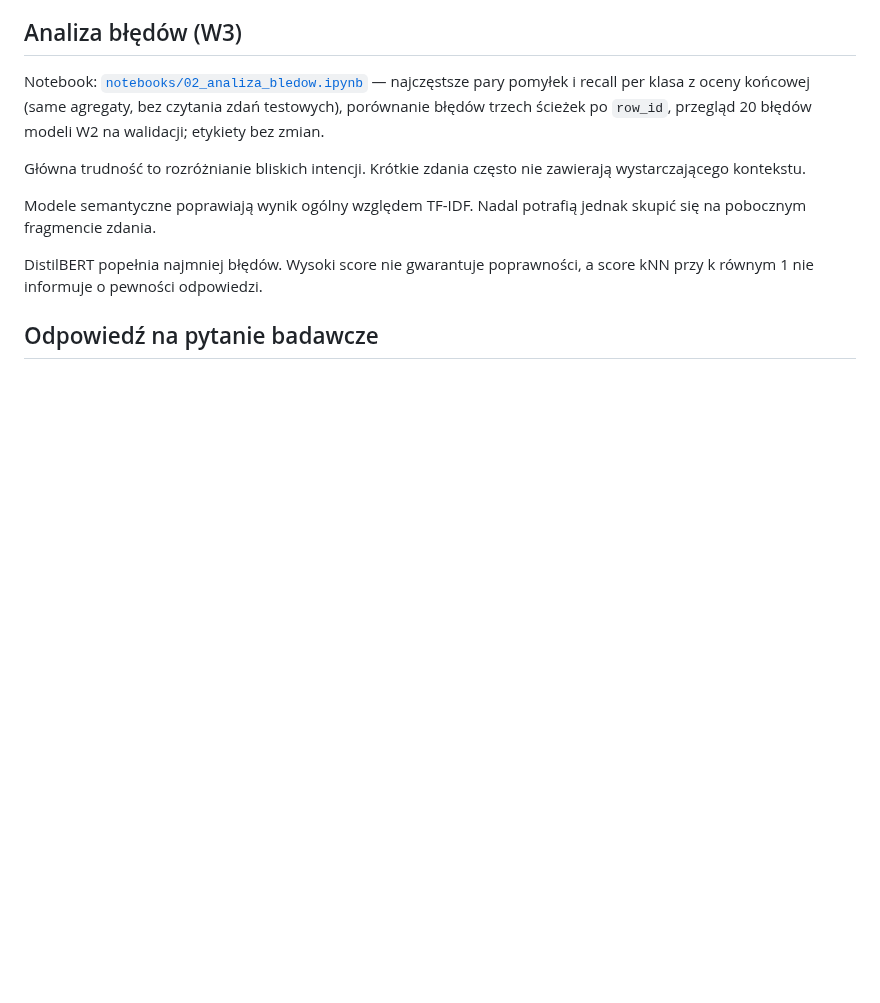
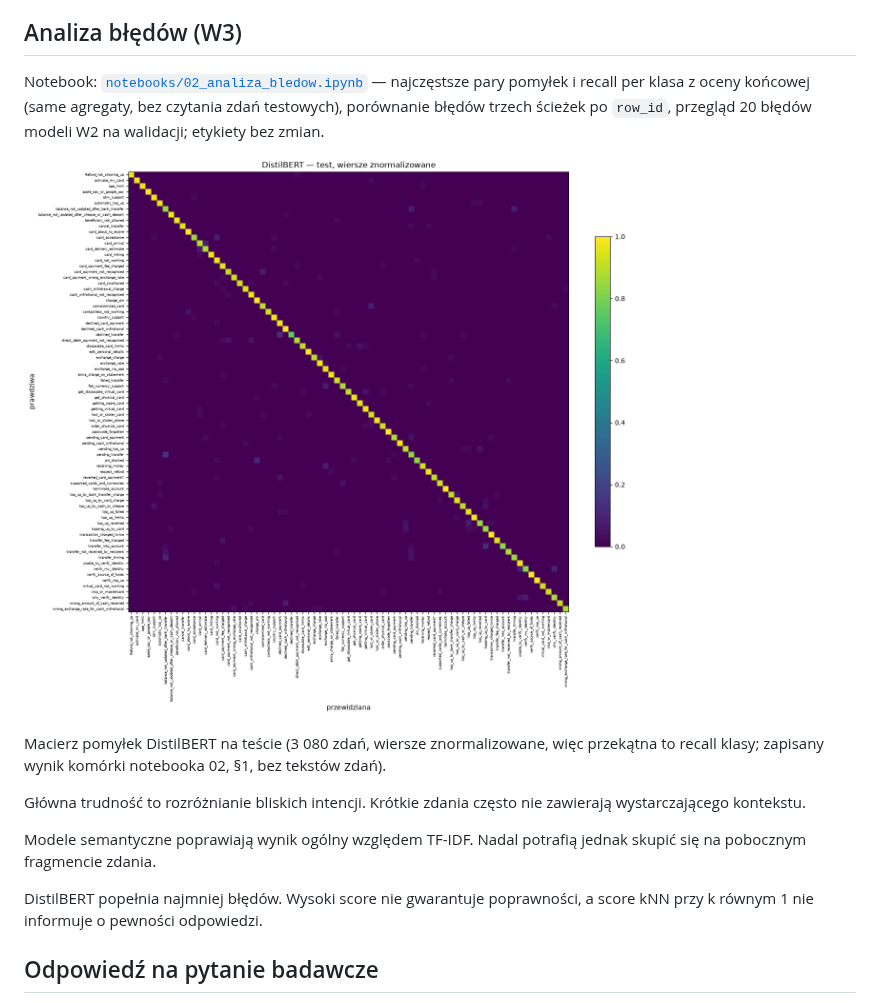
Before and after one commit to MarcinPrDev/banking77-intent-ml, a Markdown page: README.md, the part around one of its changes. Rendered like a GitHub page; pictures changed too: docs/figures/distilbert-confusion-test.png (added); blank space fills up the shorter version.

```diff
--- a/README.md
+++ b/README.md
@@ -944,6 +951,11 @@ Notebook: [`notebooks/02_analiza_bledow.ipynb`](notebooks/02_analiza_bledow.ipyn
 pomyłek i recall per klasa z oceny końcowej (same agregaty, bez czytania zdań testowych), porównanie
 błędów trzech ścieżek po `row_id`, przegląd 20 błędów modeli W2 na walidacji; etykiety bez zmian.
 
+![Macierz pomyłek DistilBERT na teście 3 080 zdań, wiersze znormalizowane](docs/figures/distilbert-confusion-test.png)
+
+Macierz pomyłek DistilBERT na teście (3 080 zdań, wiersze znormalizowane, więc przekątna
+to recall klasy; zapisany wynik komórki notebooka 02, §1, bez tekstów zdań).
+
 Główna trudność to rozróżnianie bliskich intencji. Krótkie zdania często nie zawierają
 wystarczającego kontekstu.
 
```
Also changed, not shown: other parts of README.md (+7 -0 lines), docs/figures/eda-class-counts-train.png (added), docs/figures/eda-text-lengths-train.png (added).
